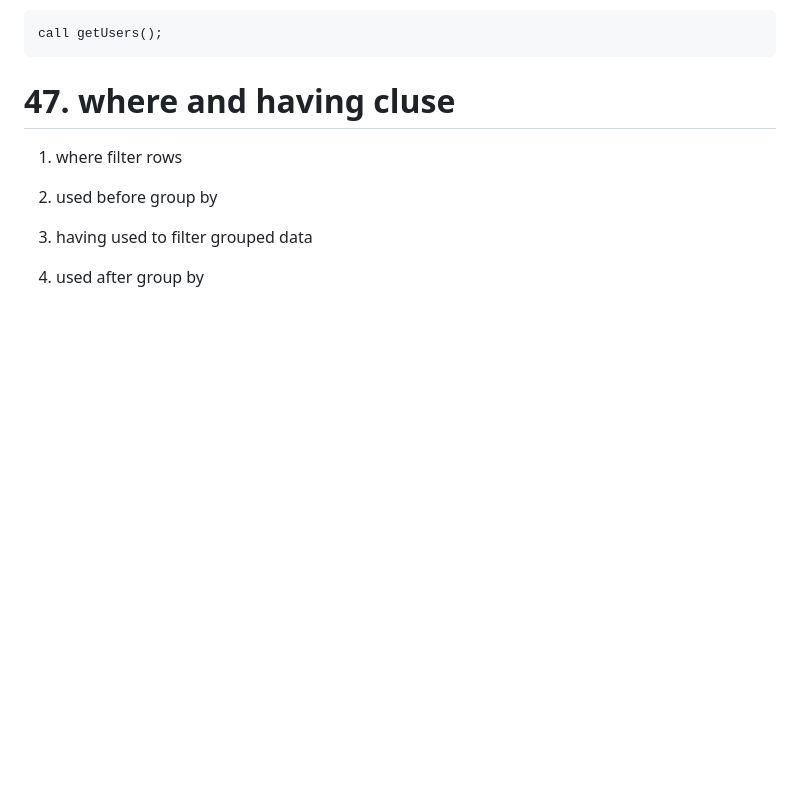
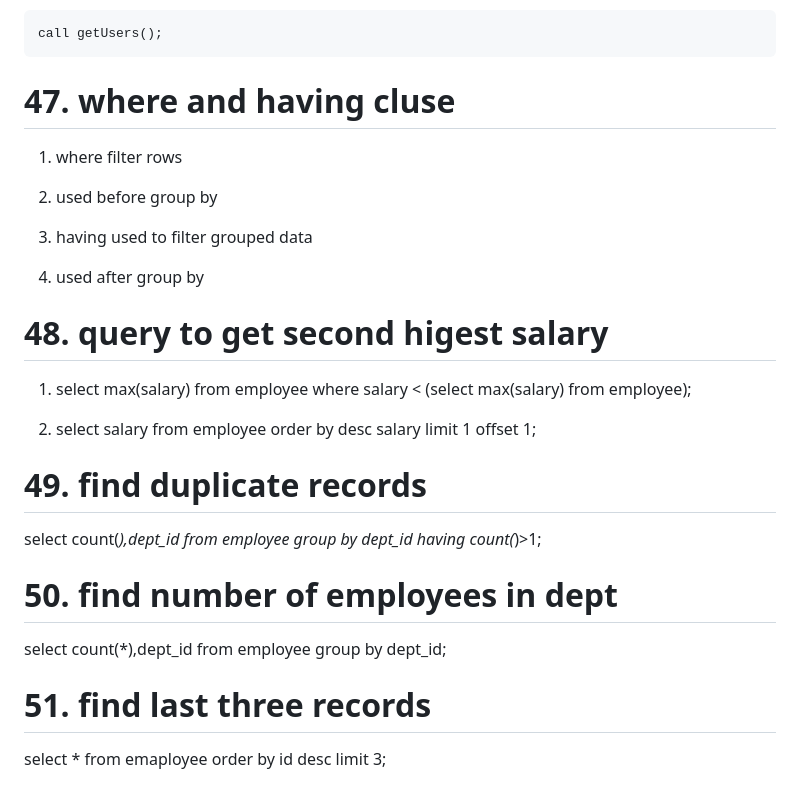
Before and after one commit to oknizam/node_with_sql, a Markdown page: Readme.md, the part around the change. Drawn GitHub-style; blank space fills up the shorter version.

Commit message:
Queries added

```diff
--- a/Readme.md
+++ b/Readme.md
@@ -665,3 +665,26 @@ stored procedures are set of sql statements which are get executed when they get
 
   1. having used to filter grouped data
   2. used after group by
+
+
+# 48. query to get second higest salary
+
+1. select max(salary) from employee where salary < (select max(salary) from employee);
+
+2. select salary from employee order by desc salary limit 1 offset 1;
+
+
+# 49. find duplicate records
+
+
+select count(*),dept_id from employee group by dept_id having count(*)>1;
+
+
+# 50. find number of employees in dept
+
+select count(*),dept_id from employee group by dept_id;
+
+# 51. find last three records
+
+
+select * from emaployee order by id desc limit 3;
```
